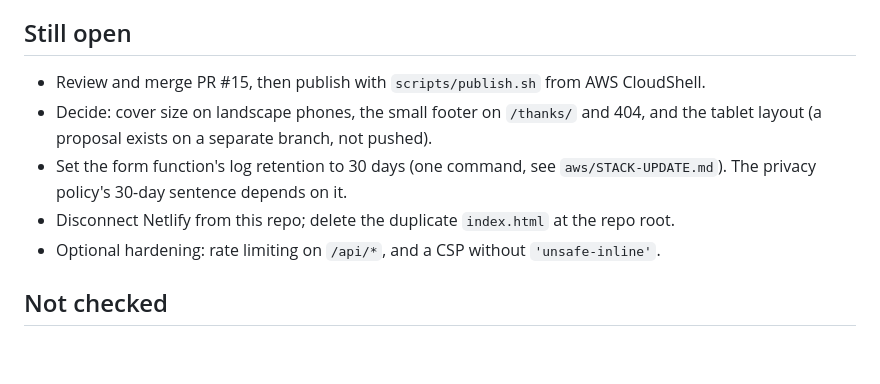
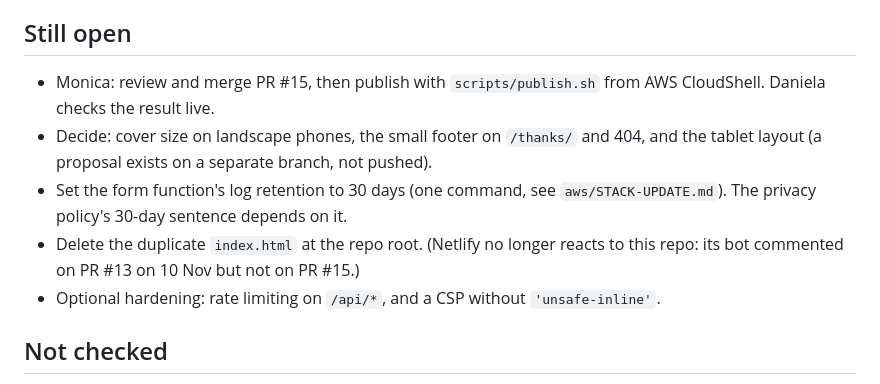
Before and after one commit to regatta-app/regatta-website, a Markdown page: docs/audit-2026-11-11.md, the part around the change. GitHub-like rendering; blank space fills up the shorter version.

Commit message:
Docs: who merges and publishes; Netlify no longer connected
Co-Authored-By: Claude Fable 5.2 <noreply@anthropic.com>
Claude-Session: https://claude.ai/code/session_01SJDpJYgXZCHu4ebRdjyMCi

```diff
--- a/docs/audit-2026-11-11.md
+++ b/docs/audit-2026-11-11.md
@@ -94,10 +94,10 @@ Tested live after the update: headers present, pages load with no CSP violations
 
 ## Still open
 
-- Review and merge PR #15, then publish with `scripts/publish.sh` from AWS CloudShell.
+- Monica: review and merge PR #15, then publish with `scripts/publish.sh` from AWS CloudShell. Daniela checks the result live.
 - Decide: cover size on landscape phones, the small footer on `/thanks/` and 404, and the tablet layout (a proposal exists on a separate branch, not pushed).
 - Set the form function's log retention to 30 days (one command, see `aws/STACK-UPDATE.md`). The privacy policy's 30-day sentence depends on it.
-- Disconnect Netlify from this repo; delete the duplicate `index.html` at the repo root.
+- Delete the duplicate `index.html` at the repo root. (Netlify no longer reacts to this repo: its bot commented on PR #13 on 10 Nov but not on PR #15.)
 - Optional hardening: rate limiting on `/api/*`, and a CSP without `'unsafe-inline'`.
 
 ## Not checked
```
